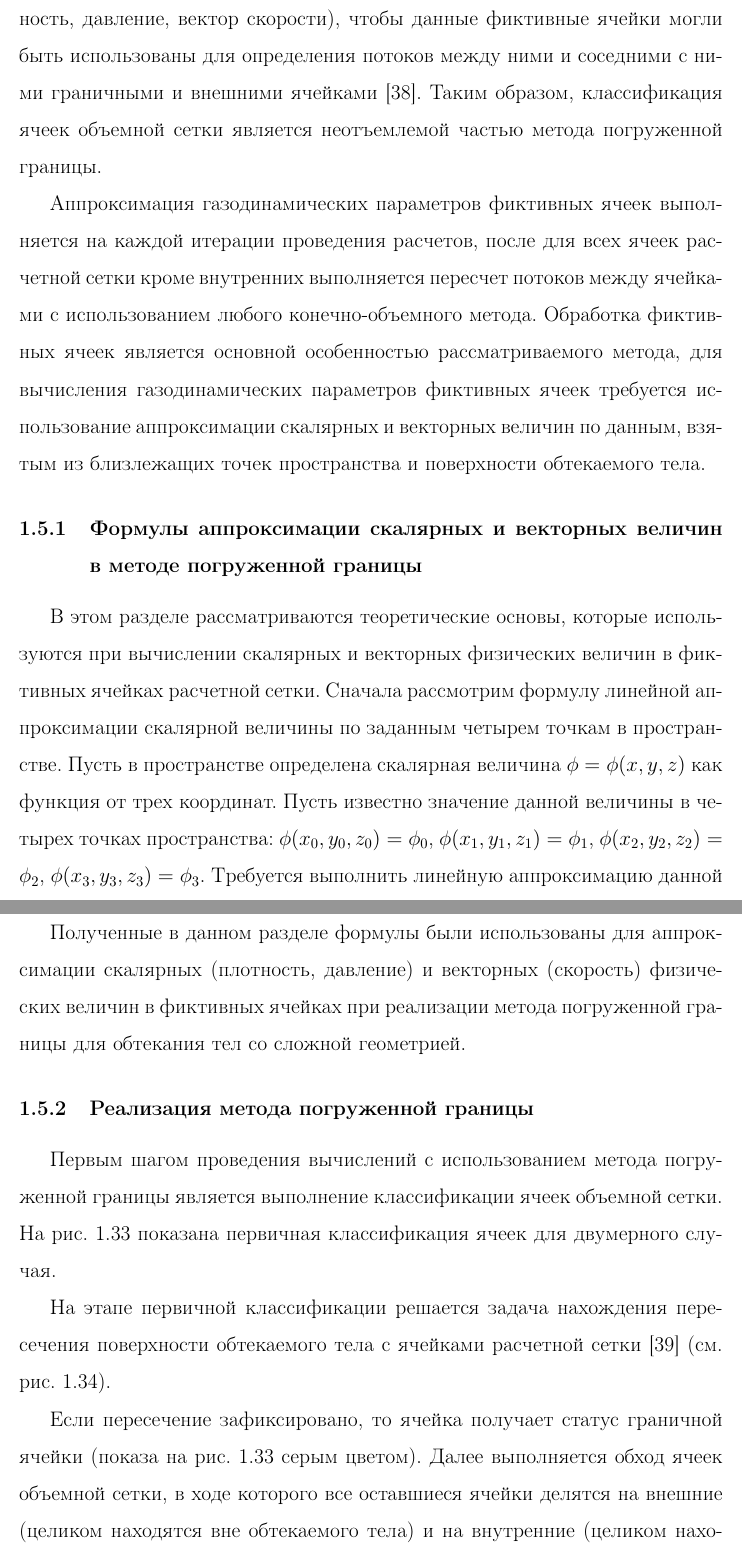
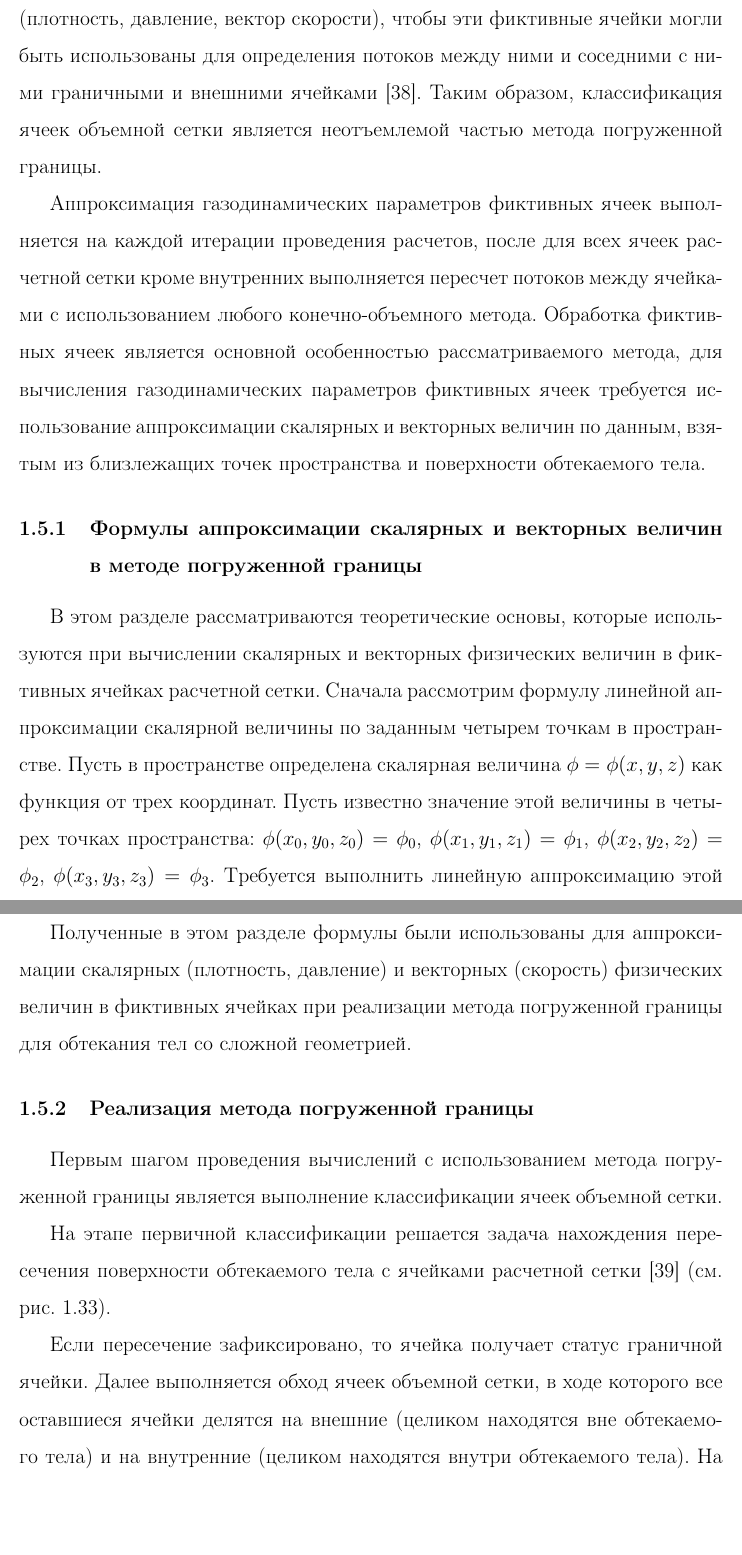
Before and after one commit to r-aax/phd, a LaTeX document (text/text_full.tex, which reads text/text_1_immersed_boundary_method.tex): two parts of pages 50 and 57 of 280, joined at a grey line, cut so that both start at the same text, the shorter picture padded with empty space. Compiled offline with pdfLaTeX.

Commit message:
sectio 1 correction

```diff
--- a/text/text_1_immersed_boundary_method.tex
+++ b/text/text_1_immersed_boundary_method.tex
@@ -18,7 +18,7 @@
 В методе фиктивных ячеек из граничных ячеек выделяются ячейки, для которых меньшая часть объема находится вне тела, а большая -- внутри тела.
 Такие ячейки называются фиктивными.
 Данное разделение является первичным и весьма приближенным, так как после коррекции некоторые внутренние ячейки могут быть также переведены в разряд фиктивных (в процессе проведения вычислений должно выполняться следующее требование: соседями внутренних ячеек не могут являться ни граничные, ни внешние ячейки).
-На каждой итерации расчетов для фиктивных ячеек требуется выполнить аппроксимацию газодинамических величин (плотность, давление, вектор скорости), чтобы данные фиктивные ячейки могли быть использованы для определения потоков между ними и соседними с ними граничными и внешними ячейками \cite{Vinnikov2007Immersed}.
+На каждой итерации расчетов для фиктивных ячеек требуется выполнить аппроксимацию газодинамических величин (плотность, давление, вектор скорости), чтобы эти фиктивные ячейки могли быть использованы для определения потоков между ними и соседними с ними граничными и внешними ячейками \cite{Vinnikov2007Immersed}.
 Таким образом, классификация ячеек объемной сетки является неотъемлемой частью метода погруженной границы.
 
 Аппроксимация газодинамических параметров фиктивных ячеек выполняется на каждой итерации проведения расчетов, после для всех ячеек расчетной сетки кроме внутренних выполняется пересчет потоков между ячейками с использованием любого конечно-объемного метода. Обработка фиктивных ячеек является основной особенностью рассматриваемого метода, для вычисления газодинамических параметров фиктивных ячеек требуется использование аппроксимации скалярных и векторных величин по данным, взятым из близлежащих точек пространства и поверхности обтекаемого тела.
@@ -28,8 +28,8 @@
 В этом разделе рассматриваются теоретические основы, которые используются при вычислении скалярных и векторных физических величин в фиктивных ячейках расчетной сетки.
 Сначала рассмотрим формулу линейной аппроксимации скалярной величины по заданным четырем точкам в пространстве.
 Пусть в пространстве определена скалярная величина $\phi = \phi(x, y, z)$ как функция от трех координат.
-Пусть известно значение данной величины в четырех точках пространства: $\phi(x_0, y_0, z_0) = \phi_0$, $\phi(x_1, y_1, z_1) = \phi_1$, $\phi(x_2, y_2, z_2) = \phi_2$, $\phi(x_3, y_3, z_3) = \phi_3$.
-Требуется выполнить линейную аппроксимацию данной величины, то есть найти представление вида $\phi(x, y, z) = a_0 + a_1x + a_2y + a_3z$, где коэффициенты $a_0$, $a_1$, $a_2$, $a_3$ находятся по известным значениям в четырех точках.
+Пусть известно значение этой величины в четырех точках пространства: $\phi(x_0, y_0, z_0) = \phi_0$, $\phi(x_1, y_1, z_1) = \phi_1$, $\phi(x_2, y_2, z_2) = \phi_2$, $\phi(x_3, y_3, z_3) = \phi_3$.
+Требуется выполнить линейную аппроксимацию этой величины, то есть найти представление вида $\phi(x, y, z) = a_0 + a_1x + a_2y + a_3z$, где коэффициенты $a_0$, $a_1$, $a_2$, $a_3$ находятся по известным значениям в четырех точках.
 Для двумерного случая задача описана в \cite{Tseng2003Immersed}, и в трехмерном варианте она выглядит аналогично.
 Приведем подробное описание задачи для трехмерной постановки.
 Для нахождения коэффициентов $a_0$, $a_1$, $a_2$, $a_3$ решается следующая система линейных уравнений:
@@ -313,9 +312,8 @@
 	[Q, T_{xy}, T_{xz}]^T = E^{yz}[Q, T_{xy}, T_{xz}]^T
 \end{equation}
 
-Полученные в данном разделе формулы были использованы для аппроксимации скалярных (плотность, давление) и векторных (скорость) физических величин в фиктивных ячейках при реализации метода погруженной границы для обтекания тел со сложной геометрией.
+Полученные в этом разделе формулы были использованы для аппроксимации скалярных (плотность, давление) и векторных (скорость) физических величин в фиктивных ячейках при реализации метода погруженной границы для обтекания тел со сложной геометрией.
 
 \subsubsection{Реализация метода погруженной границы}\label{sec:text_1_immersed_boundary_method_realization}
 
 Первым шагом проведения вычислений с использованием метода погруженной границы является выполнение классификации ячеек объемной сетки.
-На рис.~\ref{fig:text_1_immersed_boundary_method_1} показана первичная классификация ячеек для двумерного случая.
@@ -336,9 +327,9 @@
 
 На этапе первичной классификации решается задача нахождения пересечения поверхности обтекаемого тела с ячейками расчетной сетки \cite{Rybakov2019VecInt} (см. рис.~\ref{fig:text_1_mesh_intersect_contour}).
 
-Если пересечение зафиксировано, то ячейка получает статус граничной ячейки (показа на рис.~\ref{fig:text_1_immersed_boundary_method_1} серым цветом).
+Если пересечение зафиксировано, то ячейка получает статус граничной ячейки.
 Далее выполняется обход ячеек объемной сетки, в ходе которого все оставшиеся ячейки делятся на внешние (целиком находятся вне обтекаемого тела) и на внутренние (целиком находятся внутри обтекаемого тела).
-На втором этапе классификации ячеек из множества граничных ячеек выделяются фиктивные ячейки - ячейки, большая часть объема которых находится внутри обтекаемого тела.
+На втором этапе классификации ячеек из множества граничных ячеек выделяются фиктивные ячейки -- ячейки, большая часть объема которых находится внутри обтекаемого тела.
 Наконец третий этап классификации ячеек предусматривает коррекцию, в ходе которой внутренние ячейки, имеющие в качестве соседей граничные ячейки, получат статут фиктивных.
 Таким образом, обеспечивается выполнение требования, что внутренние ячейки не могут контактировать по грани с граничными и, тем более, с внешними ячейками.
 
```
Also changed, not shown: text/text_1_int.tex (+2 -2 lines), articles_ref/1/Tseng,Ferziger-2003-A-ghost-cell-immersed-boundary-method-for-flow-in-complex-geometry.pdf (added), text/text_1_immersed_boundary_method.tex (16 more changed lines), 1 other file.
